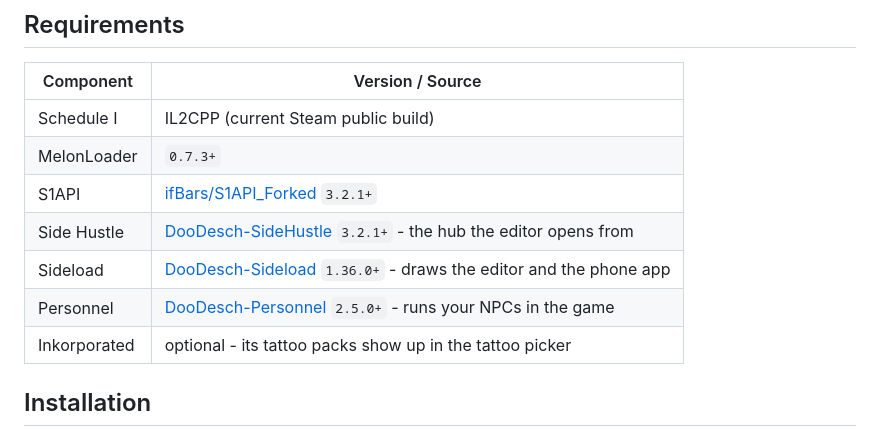
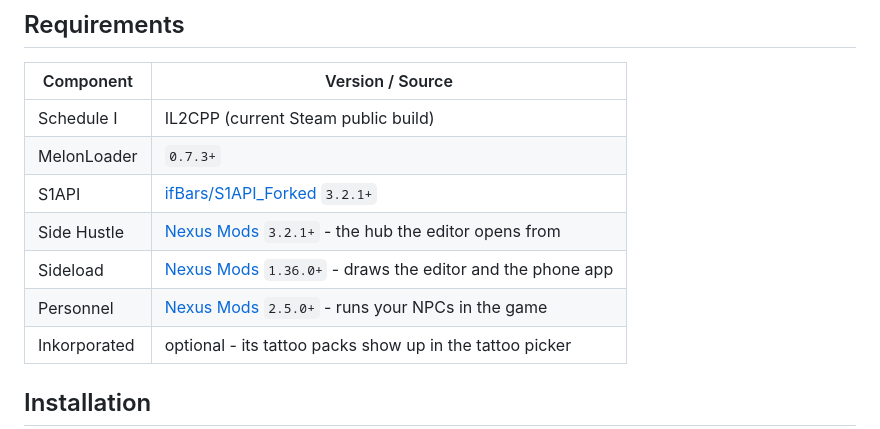
Before and after one commit to DooDesch-Mods/ScheduleOne-Personify, a Markdown page: README.md, the part around the change. GitHub-like rendering.

Commit message:
docs(readme): label nexus requirement links as nexus mods

```diff
--- a/README.md
+++ b/README.md
@@ -65,9 +65,9 @@
 | Schedule I | IL2CPP (current Steam public build) |
 | MelonLoader | `0.7.3+` |
 | S1API | [ifBars/S1API_Forked](https://thunderstore.io/c/schedule-i/p/ifBars/S1API_Forked/) `3.2.1+` |
-| Side Hustle | [DooDesch-SideHustle](https://www.nexusmods.com/schedule1/mods/2232) `3.2.1+` - the hub the editor opens from |
-| Sideload | [DooDesch-Sideload](https://www.nexusmods.com/schedule1/mods/2360) `1.36.0+` - draws the editor and the phone app |
-| Personnel | [DooDesch-Personnel](https://www.nexusmods.com/schedule1/mods/2275) `2.5.0+` - runs your NPCs in the game |
+| Side Hustle | [Nexus Mods](https://www.nexusmods.com/schedule1/mods/2232) `3.2.1+` - the hub the editor opens from |
+| Sideload | [Nexus Mods](https://www.nexusmods.com/schedule1/mods/2360) `1.36.0+` - draws the editor and the phone app |
+| Personnel | [Nexus Mods](https://www.nexusmods.com/schedule1/mods/2275) `2.5.0+` - runs your NPCs in the game |
 | Inkorporated | optional - its tattoo packs show up in the tattoo picker |
 
 ## Installation
```
